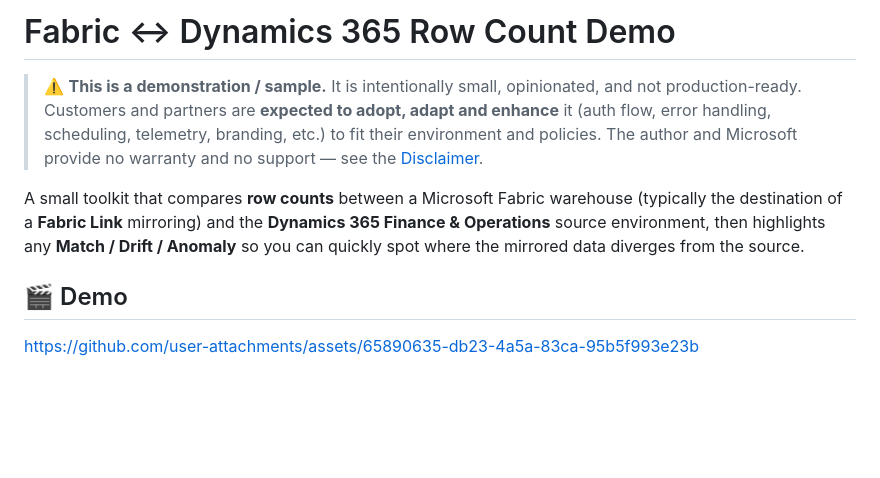
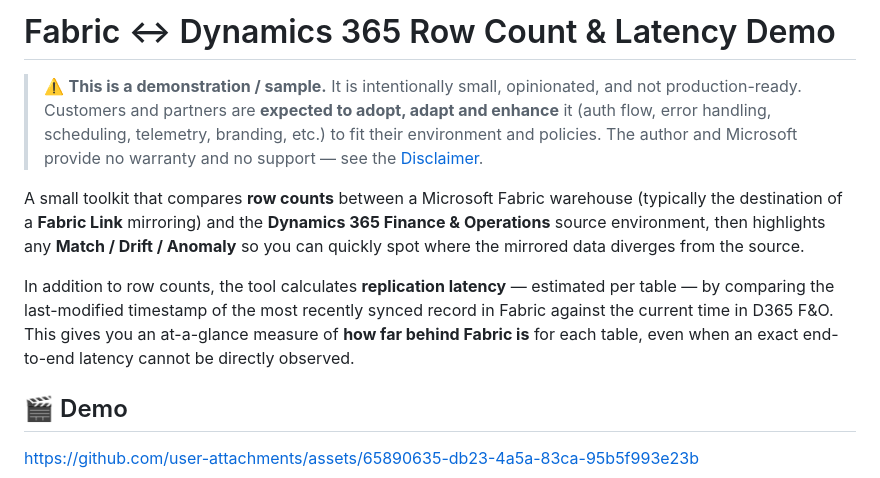
Before and after one commit to AliAAdamu/Dynamics365Tools, a Markdown page: fabric-d365-row-count-reconciliation-demo/README.md, the part around the change. Rendered like a GitHub page; blank space fills up the shorter version.

Commit message:
small README corrections

```diff
--- a/fabric-d365-row-count-reconciliation-demo/README.md
+++ b/fabric-d365-row-count-reconciliation-demo/README.md
@@ -1,4 +1,4 @@
-# Fabric ↔ Dynamics 365 Row Count Demo
+# Fabric ↔ Dynamics 365 Row Count & Latency Demo
 
 > ⚠️ **This is a demonstration / sample.** It is intentionally small, opinionated,
 > and not production-ready. Customers and partners are **expected to adopt,
@@ -11,6 +11,12 @@ warehouse (typically the destination of a **Fabric Link** mirroring) and the
 **Dynamics 365 Finance & Operations** source environment, then highlights any
 **Match / Drift / Anomaly** so you can quickly spot where the mirrored data
 diverges from the source.
+
+In addition to row counts, the tool calculates **replication latency** —
+estimated per table — by comparing the last-modified timestamp of the most
+recently synced record in Fabric against the current time in D365 F&O. This
+gives you an at-a-glance measure of **how far behind Fabric is** for each
+table, even when an exact end-to-end latency cannot be directly observed.
 
 ## 🎬 Demo
 
```
